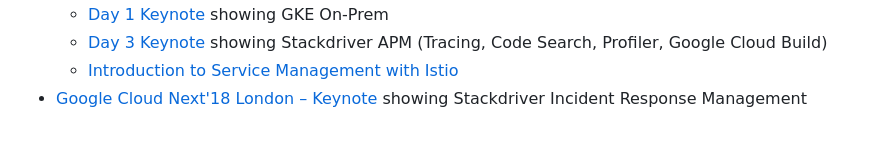
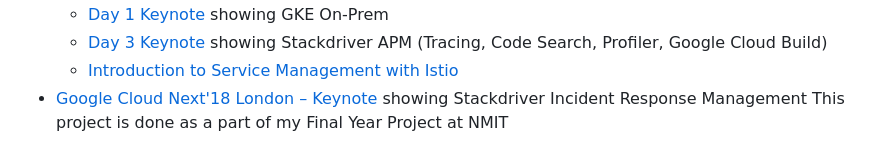
Before and after one commit to imksprateek/kube-hibernate, a Markdown page: README.md, the part around the change. GitHub-like rendering.

```diff
--- a/README.md
+++ b/README.md
@@ -164,3 +164,4 @@ Find **Protocol Buffers Descriptions** at the [`./protos` directory](/protos).
   - [Introduction to Service Management with Istio](https://www.youtube.com/watch?v=wCJrdKdD6UM&feature=youtu.be&t=586)
 - [Google Cloud Next'18 London – Keynote](https://youtu.be/nIq2pkNcfEI?t=3071)
   showing Stackdriver Incident Response Management
+This project is done as a part of my Final Year Project at NMIT
```
